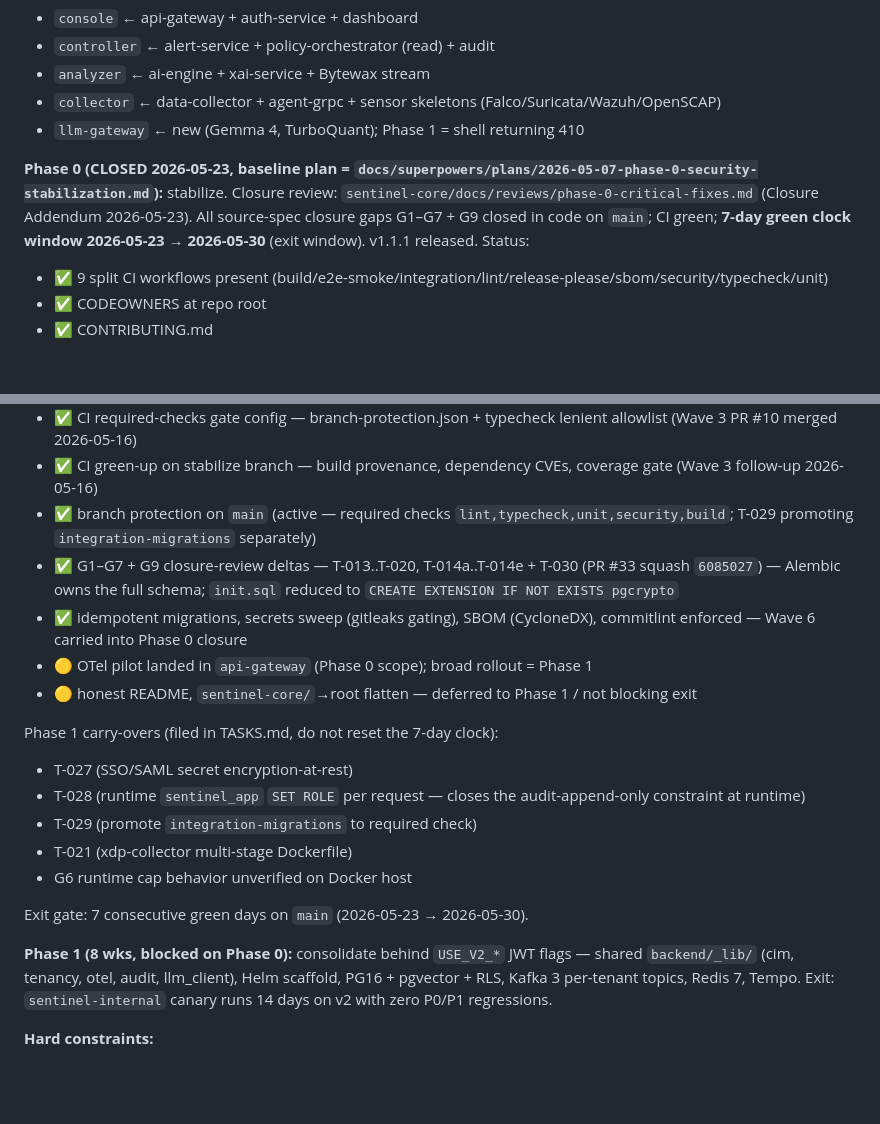
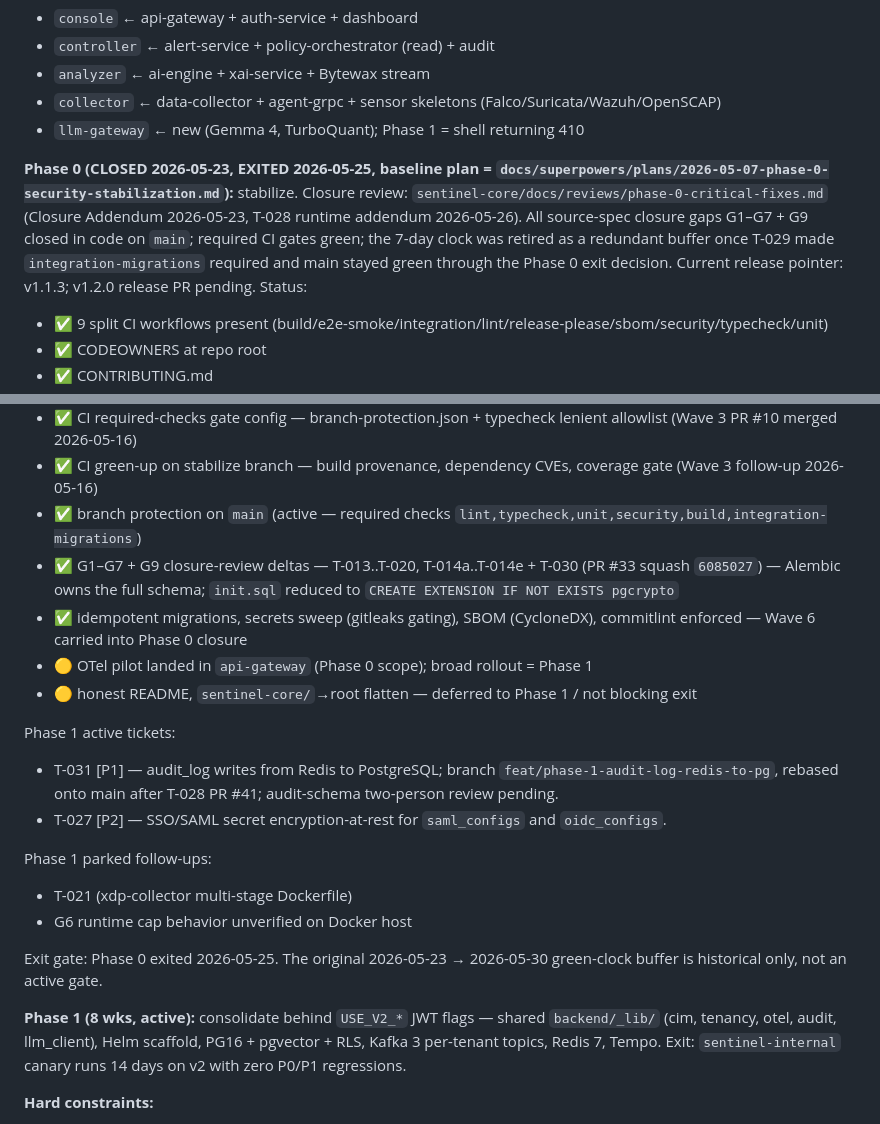
Before and after one commit to MuzeenMir/sentinel, a Markdown page: CLAUDE.md, 2 parts joined by grey strips. Rendered like a GitHub page; blank space fills up the shorter version.

Commit message:
docs(repo): flip T-028 closure status + clean dragon-scale CLAUDE.md

```diff
--- a/CLAUDE.md
+++ b/CLAUDE.md
@@ -21,7 +21,7 @@ Use this file for Claude Code sessions in this repository. Primary application c
 - `collector` ← data-collector + agent-grpc + sensor skeletons (Falco/Suricata/Wazuh/OpenSCAP)
 - `llm-gateway` ← new (Gemma 4, TurboQuant); Phase 1 = shell returning 410
 
-**Phase 0 (CLOSED 2026-05-23, baseline plan = `docs/superpowers/plans/2026-05-07-phase-0-security-stabilization.md`):** stabilize. Closure review: `sentinel-core/docs/reviews/phase-0-critical-fixes.md` (Closure Addendum 2026-05-23). All source-spec closure gaps G1–G7 + G9 closed in code on `main`; CI green; **7-day green clock window 2026-05-23 → 2026-05-30** (exit window). v1.1.1 released. Status:
+**Phase 0 (CLOSED 2026-05-23, EXITED 2026-05-25, baseline plan = `docs/superpowers/plans/2026-05-07-phase-0-security-stabilization.md`):** stabilize. Closure review: `sentinel-core/docs/reviews/phase-0-critical-fixes.md` (Closure Addendum 2026-05-23, T-028 runtime addendum 2026-05-26). All source-spec closure gaps G1–G7 + G9 closed in code on `main`; required CI gates green; the 7-day clock was retired as a redundant buffer once T-029 made `integration-migrations` required and main stayed green through the Phase 0 exit decision. Current release pointer: v1.1.3; v1.2.0 release PR pending. Status:
 - ✅ 9 split CI workflows present (build/e2e-smoke/integration/lint/release-please/sbom/security/typecheck/unit)
 - ✅ CODEOWNERS at repo root
 - ✅ CONTRIBUTING.md
@@ -35,22 +35,23 @@ Use this file for Claude Code sessions in this repository. Primary application c
 - ✅ ruff `format` baseline cleared + lint scope expanded (Wave 3 PR #9 merged 2026-05-16)
 - ✅ CI required-checks gate config — branch-protection.json + typecheck lenient allowlist (Wave 3 PR #10 merged 2026-05-16)
 - ✅ CI green-up on stabilize branch — build provenance, dependency CVEs, coverage gate (Wave 3 follow-up 2026-05-16)
-- ✅ branch protection on `main` (active — required checks `lint,typecheck,unit,security,build`; T-029 promoting `integration-migrations` separately)
+- ✅ branch protection on `main` (active — required checks `lint,typecheck,unit,security,build,integration-migrations`)
 - ✅ G1–G7 + G9 closure-review deltas — T-013..T-020, T-014a..T-014e + T-030 (PR #33 squash `6085027`) — Alembic owns the full schema; `init.sql` reduced to `CREATE EXTENSION IF NOT EXISTS pgcrypto`
 - ✅ idempotent migrations, secrets sweep (gitleaks gating), SBOM (CycloneDX), commitlint enforced — Wave 6 carried into Phase 0 closure
 - 🟡 OTel pilot landed in `api-gateway` (Phase 0 scope); broad rollout = Phase 1
 - 🟡 honest README, `sentinel-core/`→root flatten — deferred to Phase 1 / not blocking exit
 
-Phase 1 carry-overs (filed in TASKS.md, do not reset the 7-day clock):
-- T-027 (SSO/SAML secret encryption-at-rest)
-- T-028 (runtime `sentinel_app` `SET ROLE` per request — closes the audit-append-only constraint at runtime)
-- T-029 (promote `integration-migrations` to required check)
+Phase 1 active tickets:
+- T-031 [P1] — audit_log writes from Redis to PostgreSQL; branch `feat/phase-1-audit-log-redis-to-pg`, rebased onto main after T-028 PR #41; audit-schema two-person review pending.
+- T-027 [P2] — SSO/SAML secret encryption-at-rest for `saml_configs` and `oidc_configs`.
+
+Phase 1 parked follow-ups:
 - T-021 (xdp-collector multi-stage Dockerfile)
 - G6 runtime cap behavior unverified on Docker host
 
-Exit gate: 7 consecutive green days on `main` (2026-05-23 → 2026-05-30).
+Exit gate: Phase 0 exited 2026-05-25. The original 2026-05-23 → 2026-05-30 green-clock buffer is historical only, not an active gate.
 
-**Phase 1 (8 wks, blocked on Phase 0):** consolidate behind `USE_V2_*` JWT flags — shared `backend/_lib/` (cim, tenancy, otel, audit, llm_client), Helm scaffold, PG16 + pgvector + RLS, Kafka 3 per-tenant topics, Redis 7, Tempo. Exit: `sentinel-internal` canary runs 14 days on v2 with zero P0/P1 regressions.
+**Phase 1 (8 wks, active):** consolidate behind `USE_V2_*` JWT flags — shared `backend/_lib/` (cim, tenancy, otel, audit, llm_client), Helm scaffold, PG16 + pgvector + RLS, Kafka 3 per-tenant topics, Redis 7, Tempo. Exit: `sentinel-internal` canary runs 14 days on v2 with zero P0/P1 regressions.
 
 **Hard constraints:**
 - No LLM output reaches enforcement adapters — write actions require human approval.
```
Also changed, not shown: 1 other file.
